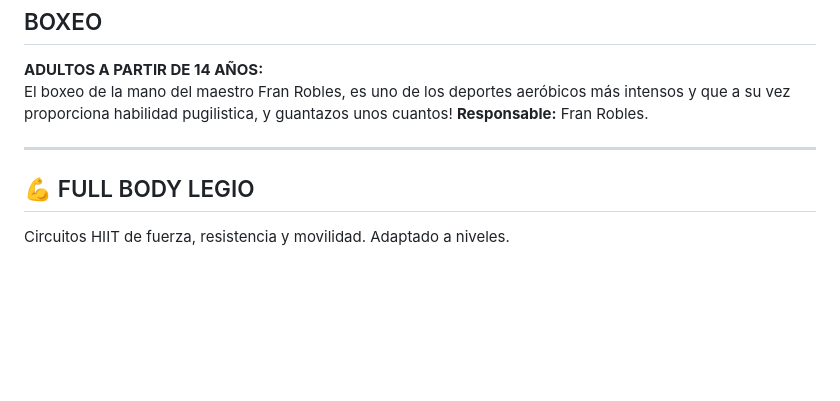
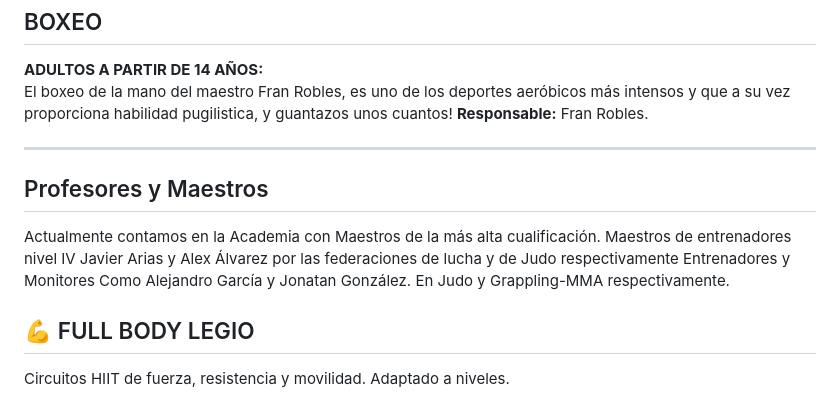
Before and after one commit to javivi21/legio-chatbot, a Markdown page: conocimiento_legio_legitimo_completo.md, the part around the change. GitHub-like rendering; blank space fills up the shorter version.

```diff
--- a/conocimiento_legio_legitimo_completo.md
+++ b/conocimiento_legio_legitimo_completo.md
@@ -191,6 +191,15 @@ que a su vez proporciona habilidad pugilistica, y guantazos unos cuantos!
 
 ---
 
+## Profesores y Maestros
+
+Actualmente contamos en la Academia con Maestros de la más alta cualificación.
+Maestros de entrenadores nivel IV Javier Arias y Alex Álvarez
+por las federaciones de lucha y de Judo respectivamente
+Entrenadores y Monitores Como Alejandro García y Jonatan González.
+En Judo y Grappling-MMA respectivamente.
+
+
 ## 💪 FULL BODY LEGIO
 Circuitos HIIT de fuerza, resistencia y movilidad. Adaptado a niveles.
 
```
